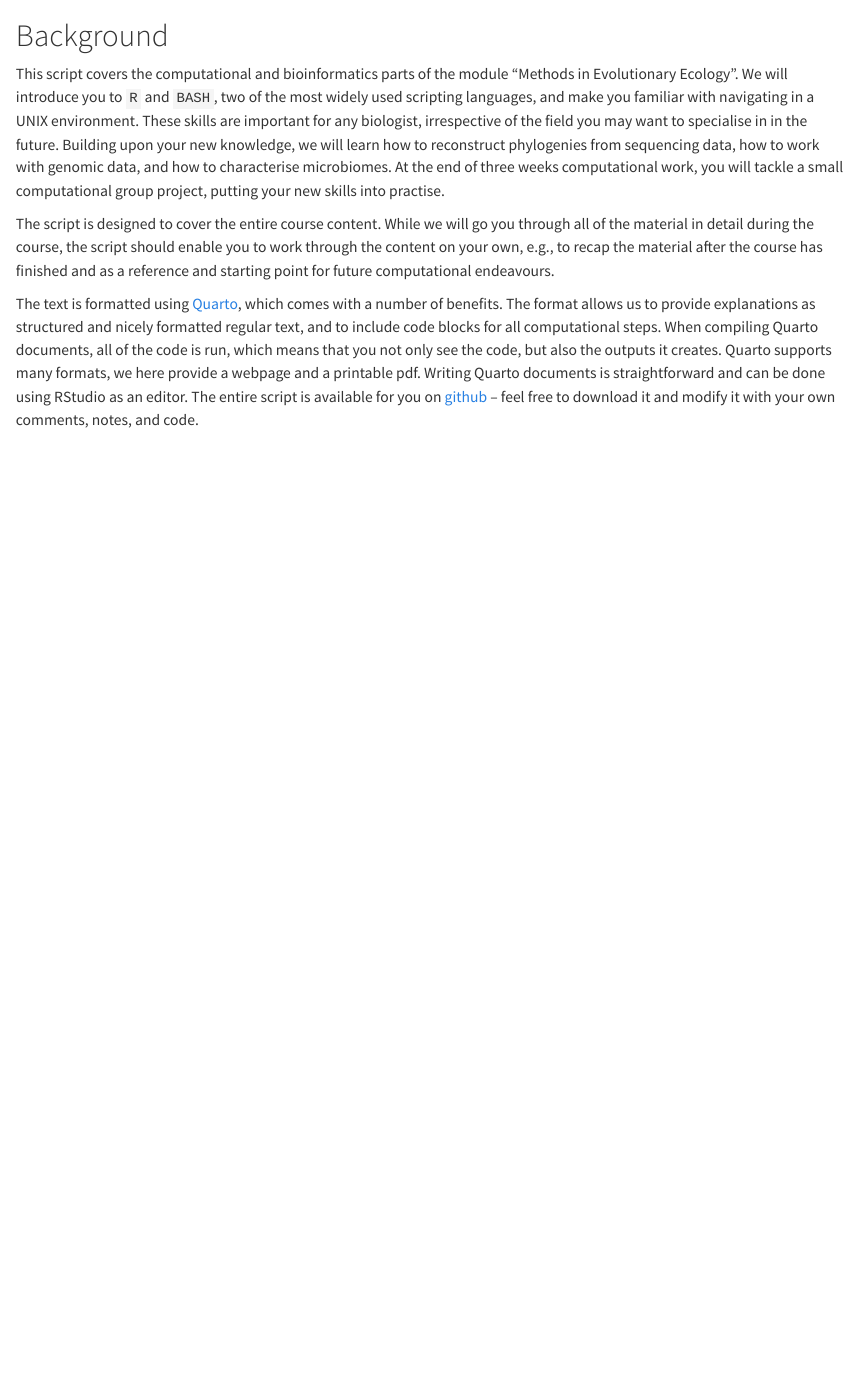
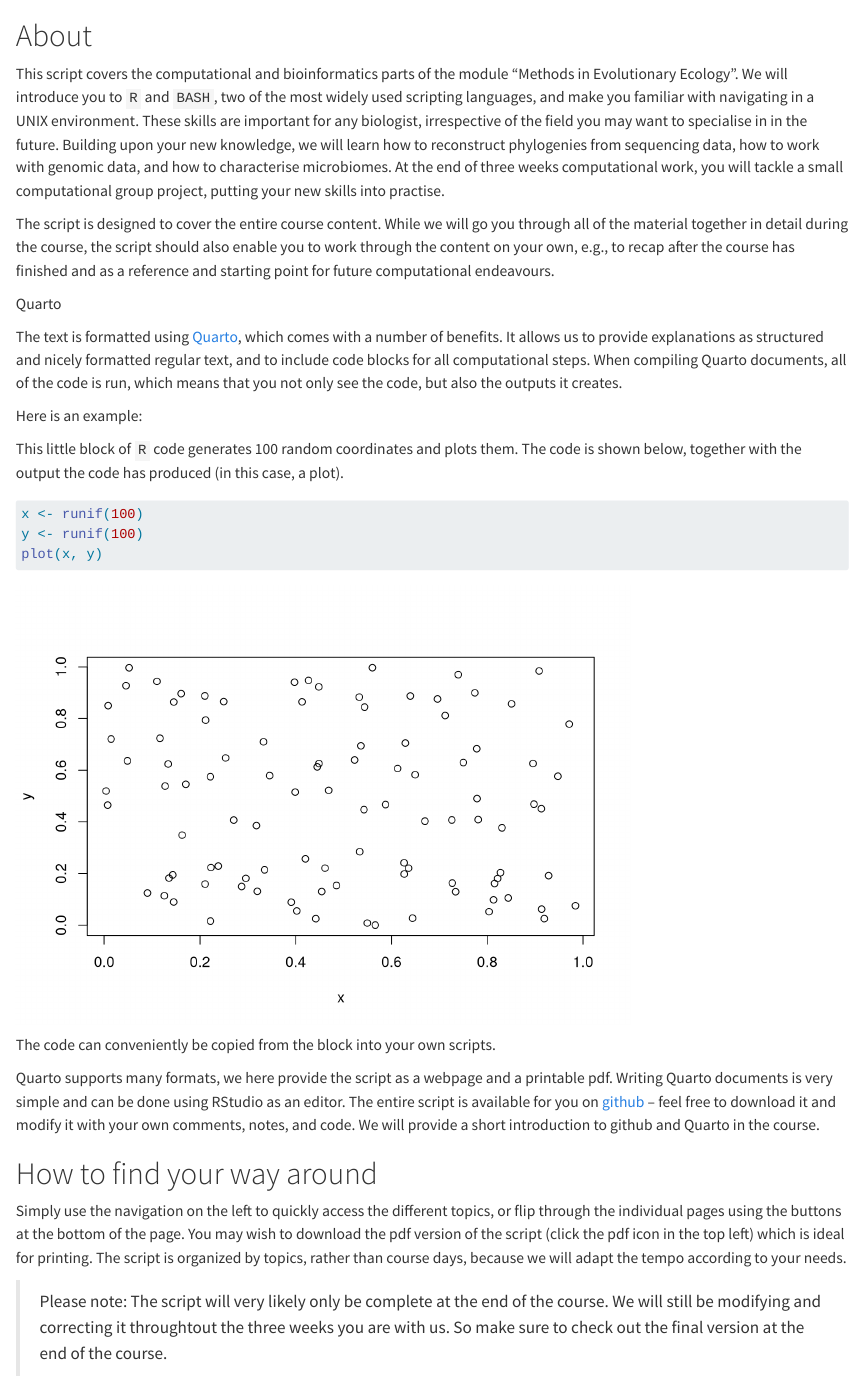
Before and after one commit to gerthmicha/MEE-WS25-26, a Quarto document (index.qmd): the page in a window 1100 px wide, from its top. Rendered offline with R 4.5, knitr and Pandoc in place of Quarto, with nearby package versions; code that draws random numbers runs with fixed seeds of ours.

Commit message:
background

````diff
--- a/_quarto.yml
+++ b/_quarto.yml
@@ -11,6 +11,7 @@ book:
       name: Michael Gerth
       email: michael.gerth@zoologie.uni-halle.de
   downloads: [pdf]
+  repo-url: https://github.com/gerthmicha/MEE-WS25-26
   chapters:
     - index.qmd
     - part: "`R`"
--- a/index.qmd
+++ b/index.qmd
@@ -1,7 +1,28 @@
-# Background {.unnumbered}
+# About {.unnumbered}
 
 This script covers the computational and bioinformatics parts of the module "Methods in Evolutionary Ecology". We will introduce you to `R` and `BASH`, two of the most widely used scripting languages, and make you familiar with navigating in a UNIX environment. These skills are important for any biologist, irrespective of the field you may want to specialise in in the future. Building upon your new knowledge, we will learn how to reconstruct phylogenies from sequencing data, how to work with genomic data, and how to characterise microbiomes. At the end of three weeks computational work, you will tackle a small computational group project, putting your new skills into practise.
 
-The script is designed to cover the entire course content. While we will go you through all of the material in detail during the course, the script should enable you to work through the content on your own, e.g., to recap the material after the course has finished and as a reference and starting point for future computational endeavours.
+The script is designed to cover the entire course content. While we will go you through all of the material together in detail during the course, the script should also enable you to work through the content on your own, e.g., to recap after the course has finished and as a reference and starting point for future computational endeavours.
 
-The text is formatted using [Quarto](https://quarto.org/ "Link to Quarto webpage"), which comes with a number of benefits. The format allows us to provide explanations as structured and nicely formatted regular text, and to include code blocks for all computational steps. When compiling Quarto documents, all of the code is run, which means that you not only see the code, but also the outputs it creates. Quarto supports many formats, we here provide a webpage and a printable pdf. Writing Quarto documents is straightforward and can be done using RStudio as an editor. The entire script is available for you on [github](https://gerthmicha.github.io/MEE-WS25-26/) – feel free to download it and modify it with your own comments, notes, and code.
+Quarto
+
+The text is formatted using [Quarto](https://quarto.org/ "Link to Quarto webpage"), which comes with a number of benefits. It allows us to provide explanations as structured and nicely formatted regular text, and to include code blocks for all computational steps. When compiling Quarto documents, all of the code is run, which means that you not only see the code, but also the outputs it creates.
+
+Here is an example:
+
+This little block of `R` code generates 100 random coordinates and plots them. The code is shown below, together with the output the code has produced (in this case, a plot).
+
+```{r}
+x <- runif(100)
+y <- runif(100)
+plot(x, y)
+```
+The code can conveniently be copied from the block into your own scripts.
+
+Quarto supports many formats, we here provide the script as a webpage and a printable pdf. Writing Quarto documents is very simple and can be done using RStudio as an editor. The entire script is available for you on [github](https://gerthmicha.github.io/MEE-WS25-26/) -- feel free to download it and modify it with your own comments, notes, and code. We will provide a short introduction to github and Quarto in the course.
+
+# How to find your way around
+
+Simply use the navigation on the left to quickly access the different topics, or flip through the individual pages using the buttons at the bottom of the page. You may wish to download the pdf version of the script (click the pdf icon in the top left) which is ideal for printing. The script is organized by topics, rather than course days, because we will adapt the tempo according to your needs.
+
+> Please note: The script will very likely only be complete at the end of the course. We will still be modifying and correcting it throughtout the three weeks you are with us. So make sure to check out the final version at the end of the course.
````
Also changed, not shown: cover.png (deleted), _quarto.yml (2 more changed lines).
